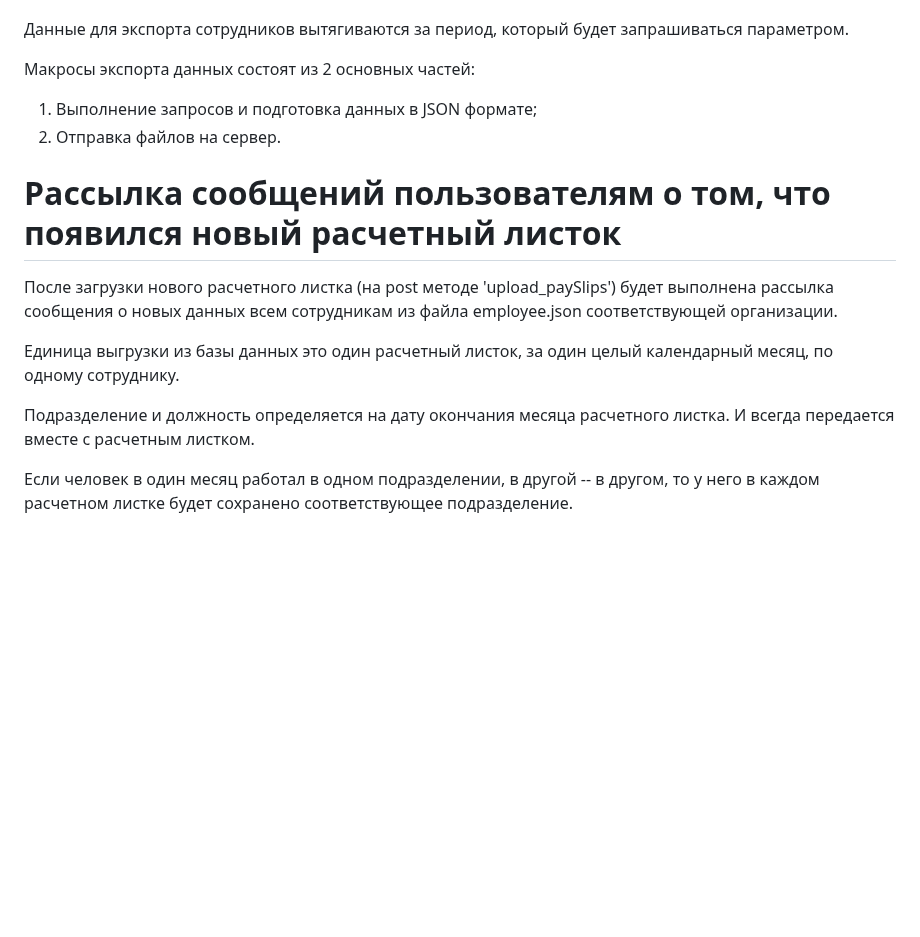
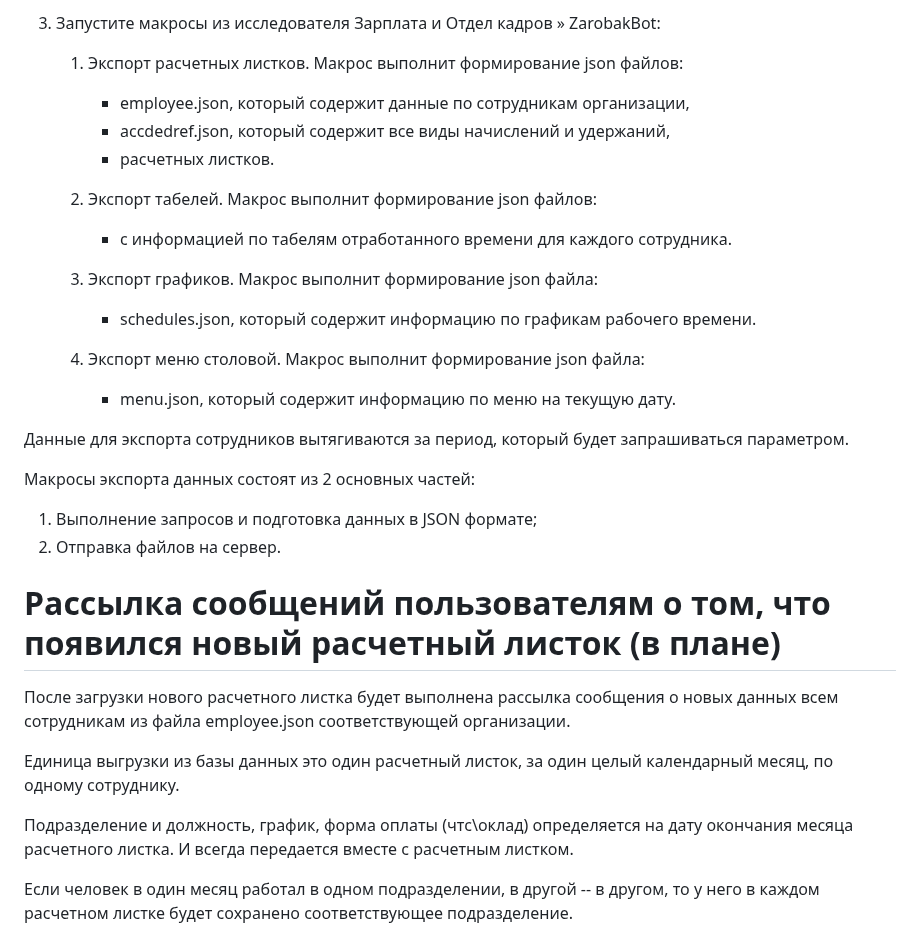
Before and after one commit to gsbelarus/gdmn-bot, a Markdown page: doc/manual.md, the part around one of its changes. Rendered like a GitHub page; blank space fills up the shorter version.

```diff
--- a/doc/manual.md
+++ b/doc/manual.md
@@ -33,3 +54,18 @@ aliases - возможные варианты наименований орга
+3. Запустите макросы из исследователя Зарплата и Отдел кадров » ZarobakBot:
+
+    01. Экспорт расчетных листков. Макрос выполнит формирование json файлов:
+        - employee.json, который содержит данные по сотрудникам организации,
+        - accdedref.json, который содержит все виды начислений и удержаний,
+        - расчетных листков.
+
+    02. Экспорт табелей. Макрос выполнит формирование json файлов:
+        - с информацией по табелям отработанного времени для каждого сотрудника.
+
+    03. Экспорт графиков. Макрос выполнит формирование json файла:
+        - schedules.json, который содержит информацию по графикам рабочего времени.
+
+    04. Экспорт меню столовой. Макрос выполнит формирование json файла:
+        - menu.json, который содержит информацию по меню на текущую дату.
 
 Данные для экспорта сотрудников вытягиваются за период, который будет запрашиваться параметром.
 
@@ -37,14 +73,14 @@ aliases - возможные варианты наименований орга
   1. Выполнение запросов и подготовка данных в JSON формате;
   2. Отправка файлов на сервер.
 
-# Рассылка сообщений пользователям о том, что появился новый расчетный листок
+# Рассылка сообщений пользователям о том, что появился новый расчетный листок (в плане)
 
-После загрузки нового расчетного листка (на post методе 'upload_paySlips') будет выполнена рассылка сообщения о новых данных
+После загрузки нового расчетного листка будет выполнена рассылка сообщения о новых данных
 всем сотрудникам из файла employee.json соответствующей организации.
 
 Единица выгрузки из базы данных это один расчетный листок, за один целый календарный месяц, по одному сотруднику.
 
-Подразделение и должность определяется на дату окончания
+Подразделение и должность, график, форма оплаты (чтс\оклад) определяется на дату окончания
 месяца расчетного листка. И всегда передается вместе
 с расчетным листком.
 
```
Also changed, not shown: other parts of doc/manual.md (+41 -20 lines), doc/img/manual/server.png (added).
